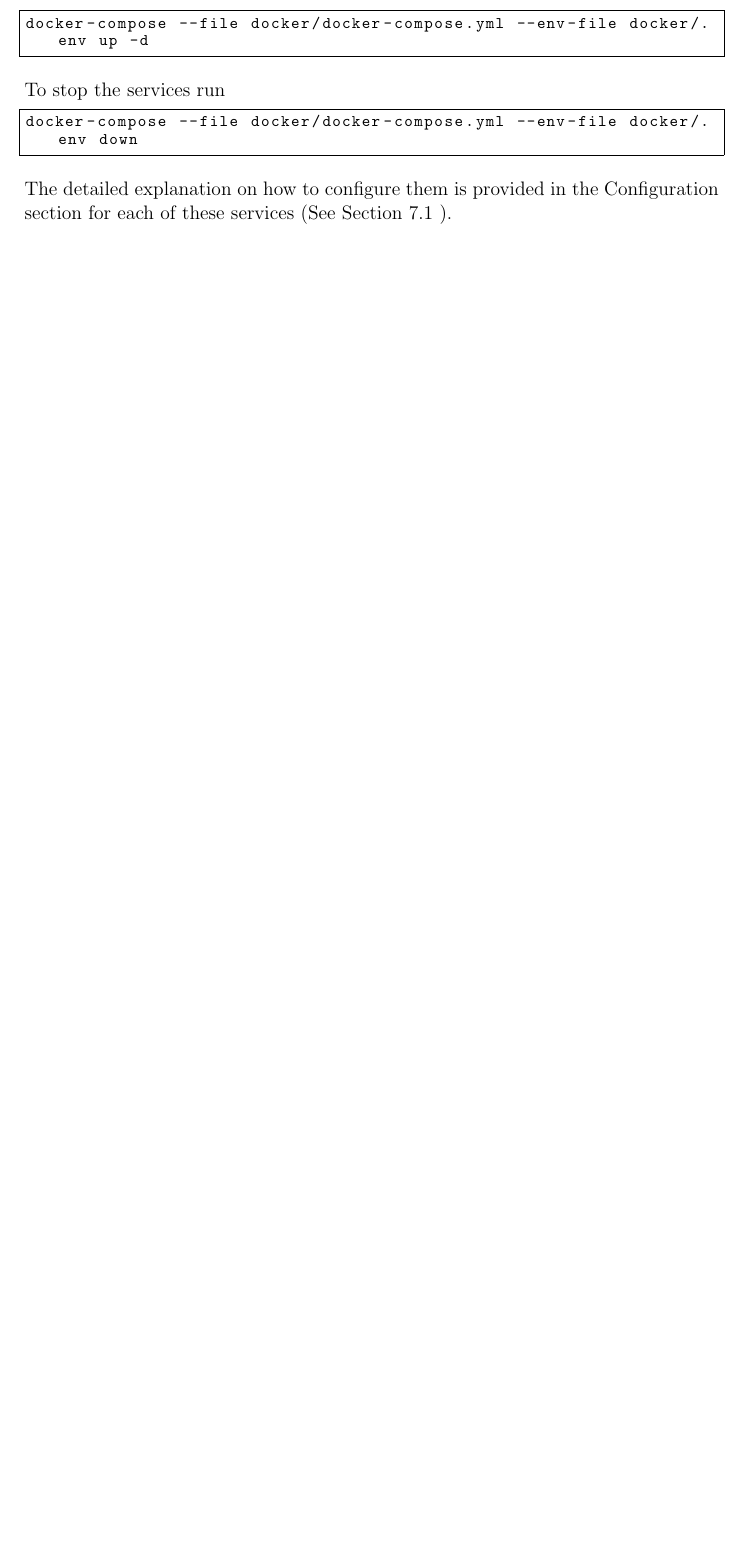
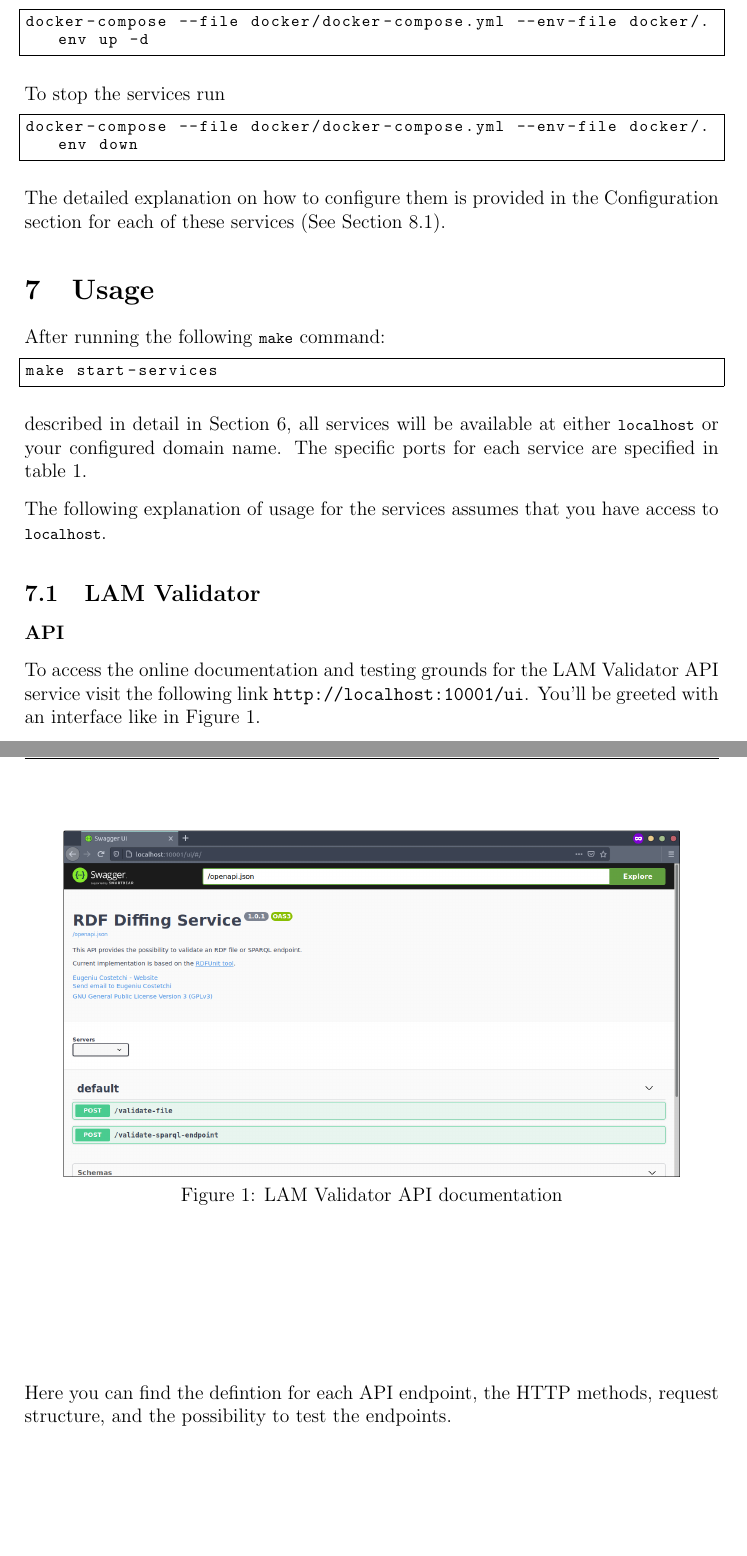
Before and after one commit to meaningfy-ws/lam-workflow, a LaTeX document (docs/tech-manual/tech-manual.tex, which reads docs/tech-manual/content/usage.tex): part of page 9 of 15 before the commit and two parts of pages 9 and 10 of 21 after it, the two joined at a grey line, cut so that both start at the same text, the shorter picture padded with empty space. The pictures show the PDF file docs/tech-manual/tech-manual.pdf that the author committed with the source.

Commit message:
Add service usage documentation
- update fuseki volumes

```diff
--- /dev/null
+++ b/docs/tech-manual/content/usage.tex
@@ -0,0 +1,88 @@
+\section{Usage}
+\label{sec:usage}
+
+After running the following \texttt{make} command:
+
+\begin{lstlisting}[language=bash,]
+make start-services
+\end{lstlisting}
+
+described in detail in Section \ref{sec:installation}, all services will be available at either \texttt{localhost} or your configured domain name. The specific ports for each service are specified in table \ref{tab:port-inventory}.
+
+The following explanation of usage for the services assumes that you have access to \texttt{localhost}.
+
+\subsection{LAM Validator}
+\subsubsection{API}
+To access the online documentation and testing grounds for the LAM Validator API service visit the following link \url{http://localhost:10001/ui}. You'll be greeted with an interface like in Figure \ref{fig:validator-api-documentation}.
+
+\begin{figure}[H]
+  \centering
+  \includegraphics[width=0.9\textwidth]{images/usage/validator-api.png}
+  \caption{LAM Validator API documentation}
+  \label{fig:validator-api-documentation}
+\end{figure}
+
+Here you can find the defintion for each API endpoint, the HTTP methods, request structure, and the possibility to test the endpoints.
+
+\subsubsection{UI}
+To access the user interface for the LAM Validator service visit the following link \url{http://localhost:10002}. You'll be greeted with an interface like in Figure \ref{fig:validator-ui-file} containing 2 pages.
+
+\begin{figure}[H]
+  \centering
+  \includegraphics[width=0.9\textwidth]{images/usage/validator-ui-file.png}
+  \caption{LAM File Validator UI page}
+  \label{fig:validator-ui-file}
+\end{figure}
+
+Here you can access the services for file validation (Figure \ref{fig:validator-ui-file}) and SPARQL endpoint validation (Figure \ref{fig:validator-ui-sparql}).
+
+\begin{figure}[H]
+  \centering
+  \includegraphics[width=0.9\textwidth]{images/usage/validator-ui-sparql.png}
+  \caption{LAM SPARQL Endpoint Validator UI page}
+  \label{fig:validator-ui-sparql}
+\end{figure}
+
+\subsection{LAM Generation Services}
+\subsubsection{API}
+To access the online documentation and testing grounds for the LAM Generation Services API service visit the following link \url{http://localhost:4050/ui}. You'll be greeted with an interface like in Figure \ref{fig:lam-generation-api-documentation}.
+
+\begin{figure}[H]
+  \centering
+  \includegraphics[width=0.9\textwidth]{images/usage/lam-generation-api.png}
+  \caption{LAM Generation Services API documentation}
+  \label{fig:lam-generation-api-documentation}
+\end{figure}
+
+Here you can find the defintion for each API endpoint, the HTTP methods, request structure, and the possibility to test the endpoints.
+
+\subsubsection{UI}
+To access the user interface for the LAM Generation Services visit the following link \url{http://localhost:8050}. You'll be greeted with an interface like in Figure \ref{fig:lam-generation-ui-home} containing 2 pages.
+
+\begin{figure}[H]
+  \centering
+  \includegraphics[width=0.9\textwidth]{images/usage/lam-generation-ui-home.png}
+  \caption{LAM Generation Services home page}
+  \label{fig:lam-generation-ui-home}
+\end{figure}
+
+Here you can request the LAM report in 2 formats (Figure \ref{fig:lam-generation-ui-report}), the LAM indexes, or both report formats and indexes in a zipped format.
+
+\begin{figure}[H]
+  \centering
+  \includegraphics[width=0.9\textwidth]{images/usage/lam-generation-ui-report.png}
+  \caption{LAM Generation Services report generation}
+  \label{fig:lam-generation-ui-report}
+\end{figure}
+
+\subsection{LAM Dedicated Triple Store}
+To access the LAM Fuseki triple store service visit the following link \url{http://localhost:3010}. You'll be requested the login credentials which can be found in Table \ref{tab:fuseki}. After logging in, you'll be greeted with an interface like in Figure \ref{fig:lam-fuseki-home}.
+
+\begin{figure}[H]
+  \centering
+  \includegraphics[width=0.9\textwidth]{images/usage/fuseki-home.png}
+  \caption{LAM Fuseki home}
+  \label{fig:lam-fuseki-home}
+\end{figure}
+
+For more information on how to use Fuseki read the available documentation available at \href{https://jena.apache.org/documentation/fuseki2/}{jena.apache.org}.
```
Also changed, not shown: docker/docker-compose.yml (+4 -1 lines), docs/tech-manual/content/installation.tex (+5 -3 lines), docs/tech-manual/tech-manual.tex (+2 -1 lines), docs/tech-manual/images/usage/fuseki-home.png (added), docs/tech-manual/images/usage/lam-generation-api.png (added), docs/tech-manual/images/usage/lam-generation-ui-home.png (added), docs/tech-manual/images/usage/lam-generation-ui-report.png (added), docs/tech-manual/images/usage/validator-api.png (added), docs/tech-manual/images/usage/validator-ui-file.png (added), docs/tech-manual/images/usage/validator-ui-sparql.png (added), docs/tech-manual/tech-manual.pdf.
